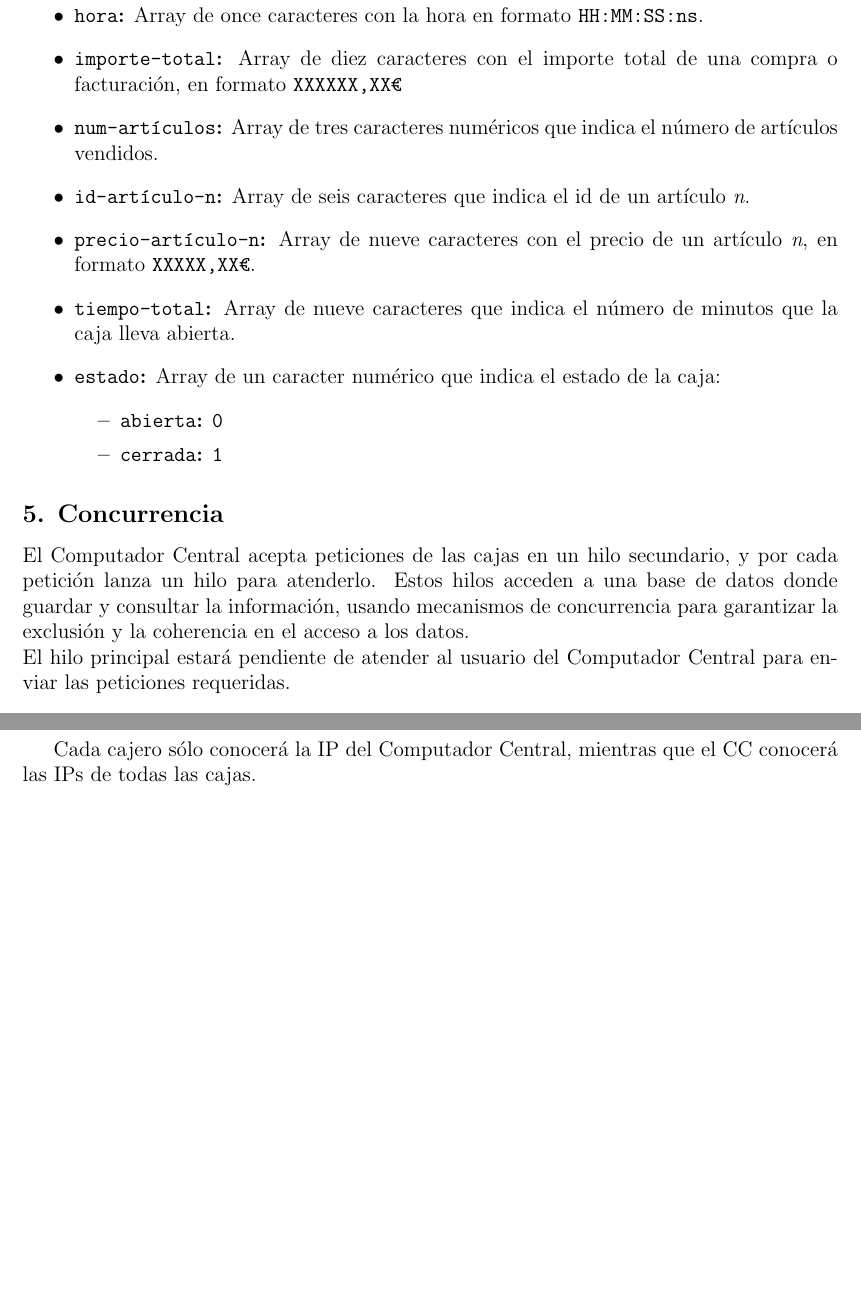
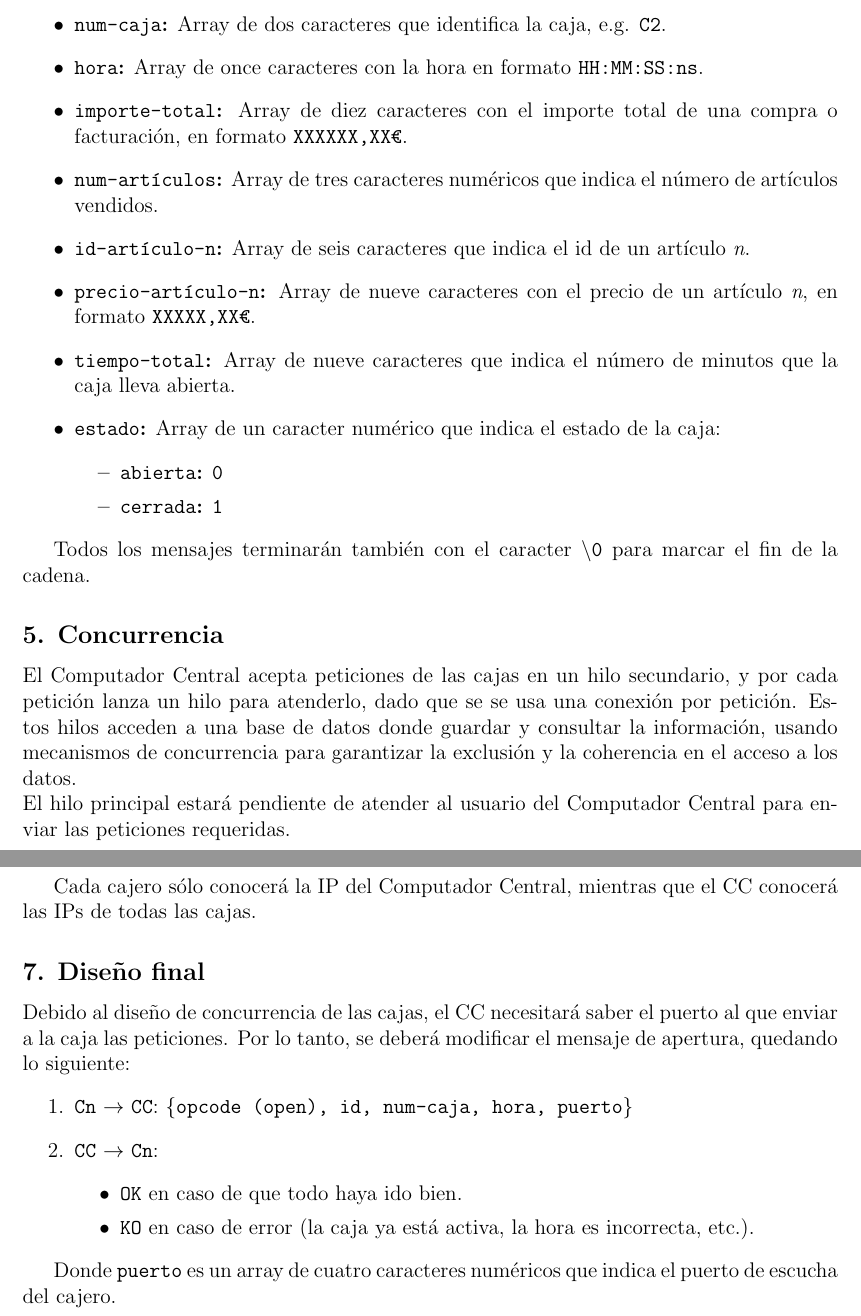
Before and after one commit to ldcas-uc3m/SSDD-Ex4, a LaTeX document (report.tex, which reads parts/1-main.tex): two parts of pages 5 and 6 of 6, joined at a grey line, cut at the place of the change, the shorter picture padded with empty space. Compiled offline with pdfLaTeX.

Commit message:
finishing touches

```diff
--- a/parts/1-main.tex
+++ b/parts/1-main.tex
@@ -143,7 +143,7 @@ Los diferentes parámetros cuentan con el siguiente formato:
     \item \textbf{\texttt{id}:} Array de nueve caracteres que identifica al empleado.
     \item \textbf{\texttt{num-caja}:} Array de dos caracteres que identifica la caja, e.g. \texttt{C2}.
     \item \textbf{\texttt{hora}:} Array de once caracteres con la hora en formato \texttt{HH:MM:SS:ns}.
-    \item \textbf{\texttt{importe-total}:} Array de diez caracteres con el importe total de una compra o facturación, en formato \texttt{XXXXXX,XX€}
+    \item \textbf{\texttt{importe-total}:} Array de diez caracteres con el importe total de una compra o facturación, en formato \texttt{XXXXXX,XX€}.
     \item \textbf{\texttt{num-artículos}:} Array de tres caracteres numéricos que indica el número de artículos vendidos.
     \item \textbf{\texttt{id-artículo-n}:} Array de seis caracteres que indica el id de un artículo \textit{n}.
     \item \textbf{\texttt{precio-artículo-n}:} Array de nueve caracteres con el precio de un artículo \textit{n}, en formato \texttt{XXXXX,XX€}.
@@ -155,10 +155,11 @@ Los diferentes parámetros cuentan con el siguiente formato:
     \end{itemize}
 \end{itemize}
 
+Todos los mensajes terminarán también con el caracter \texttt{\textbackslash{}0} para marcar el fin de la cadena.
 
 \subsection*{5. Concurrencia}
 
-El Computador Central acepta peticiones de las cajas en un hilo secundario, y por cada petición lanza un hilo para atenderlo. Estos hilos acceden a una base de datos donde guardar y consultar la información, usando mecanismos de concurrencia para garantizar la exclusión y la coherencia en el acceso a los datos.\\
+El Computador Central acepta peticiones de las cajas en un hilo secundario, y por cada petición lanza un hilo para atenderlo, dado que se se usa una conexión por petición. Estos hilos acceden a una base de datos donde guardar y consultar la información, usando mecanismos de concurrencia para garantizar la exclusión y la coherencia en el acceso a los datos.\\
 El hilo principal estará pendiente de atender al usuario del Computador Central para enviar las peticiones requeridas.\newline
 
 Cada Cajero lanza un hilo secundario para atender las peticiones del Computador Central y responderlas, mientras que el hilo principal se encarga de enviar las peticiones requeridas al Computador Central.\\
@@ -171,3 +172,18 @@ Por motivos de seguridad, y asumiendo que en principio el número de cajas se ma
 Las IPs de los equipos se conocen, y pertenecen a la misma red local, por lo que habrá que configurar manualmente los \textit{hostname} de las máquinas.\newline
 
 Cada cajero sólo conocerá la IP del Computador Central, mientras que el CC conocerá las IPs de todas las cajas.
+
+
+\subsection*{7. Diseño final}
+
+Debido al diseño de concurrencia de las cajas, el CC necesitará saber el puerto al que enviar a la caja las peticiones. Por lo tanto, se deberá modificar el mensaje de apertura, quedando lo siguiente:
+\begin{enumerate}
+    \item \texttt{Cn} $\rightarrow$ \texttt{CC}: \texttt{\{opcode (open), id, num-caja, hora, puerto\}}
+    \item \texttt{CC} $\rightarrow$ \texttt{Cn}:
+    \begin{itemize}
+        \item \texttt{OK} en caso de que todo haya ido bien.
+        \item \texttt{KO} en caso de error (la caja ya está activa, la hora es incorrecta, etc.).
+    \end{itemize}
+\end{enumerate}
+
+Donde \texttt{puerto} es un array de cuatro caracteres numéricos que indica el puerto de escucha del cajero.
```
Also changed, not shown: report.pdf.
